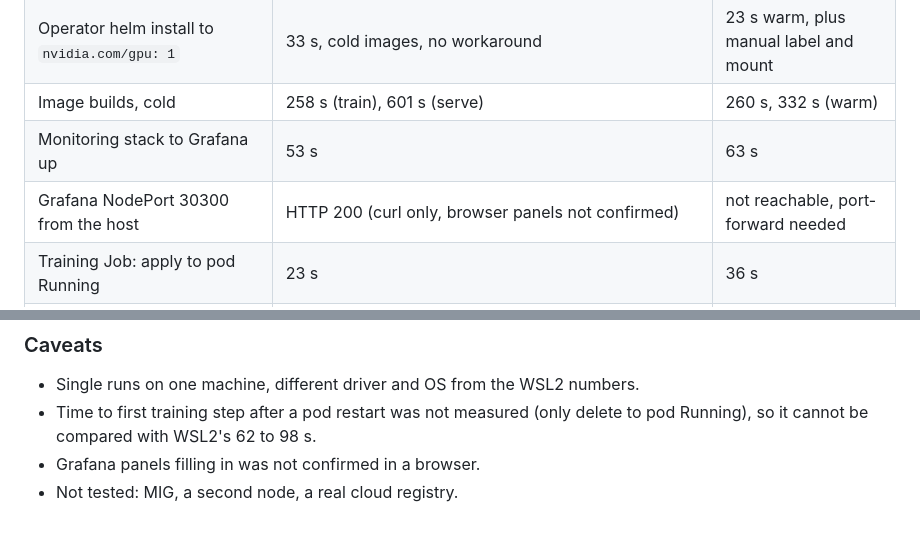
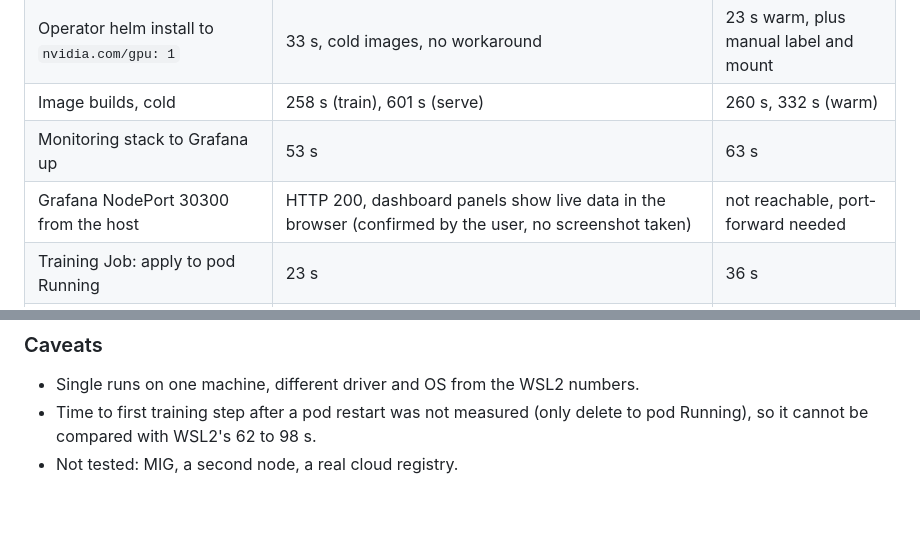
Before and after one commit to linux-skywalker/tech-talk-one-presidio-26, a Markdown page: results-ubuntu-4070.md, 2 parts joined by grey strips. Rendered like a GitHub page.

```diff
--- a/results-ubuntu-4070.md
+++ b/results-ubuntu-4070.md
@@ -49,7 +49,7 @@ The Operator ran with `driver.enabled=false` and `toolkit.enabled=false` for all
 | Operator helm install to `nvidia.com/gpu: 1` | 33 s, cold images, no workaround | 23 s warm, plus manual label and mount |
 | Image builds, cold | 258 s (train), 601 s (serve) | 260 s, 332 s (warm) |
 | Monitoring stack to Grafana up | 53 s | 63 s |
-| Grafana NodePort 30300 from the host | HTTP 200 (curl only, browser panels not confirmed) | not reachable, port-forward needed |
+| Grafana NodePort 30300 from the host | HTTP 200, dashboard panels show live data in the browser (confirmed by the user, no screenshot taken) | not reachable, port-forward needed |
 | Training Job: apply to pod Running | 23 s | 36 s |
 | Training Job, 900 steps incl. one pod delete | 679 s (Job start to completion); resumed pod ran 750 steps at 2.03 steps/s | 13 min |
 | GPU utilization, training | 83% while active (sample includes the restart gap) | 70% avg |
@@ -68,5 +68,4 @@ The Operator ran with `driver.enabled=false` and `toolkit.enabled=false` for all
 ### Caveats
 - Single runs on one machine, different driver and OS from the WSL2 numbers.
 - Time to first training step after a pod restart was not measured (only delete to pod Running), so it cannot be compared with WSL2's 62 to 98 s.
-- Grafana panels filling in was not confirmed in a browser.
 - Not tested: MIG, a second node, a real cloud registry.
```
Also changed, not shown: RUNBOOK-UBUNTU-DEMO.md (+1 -1 lines).
